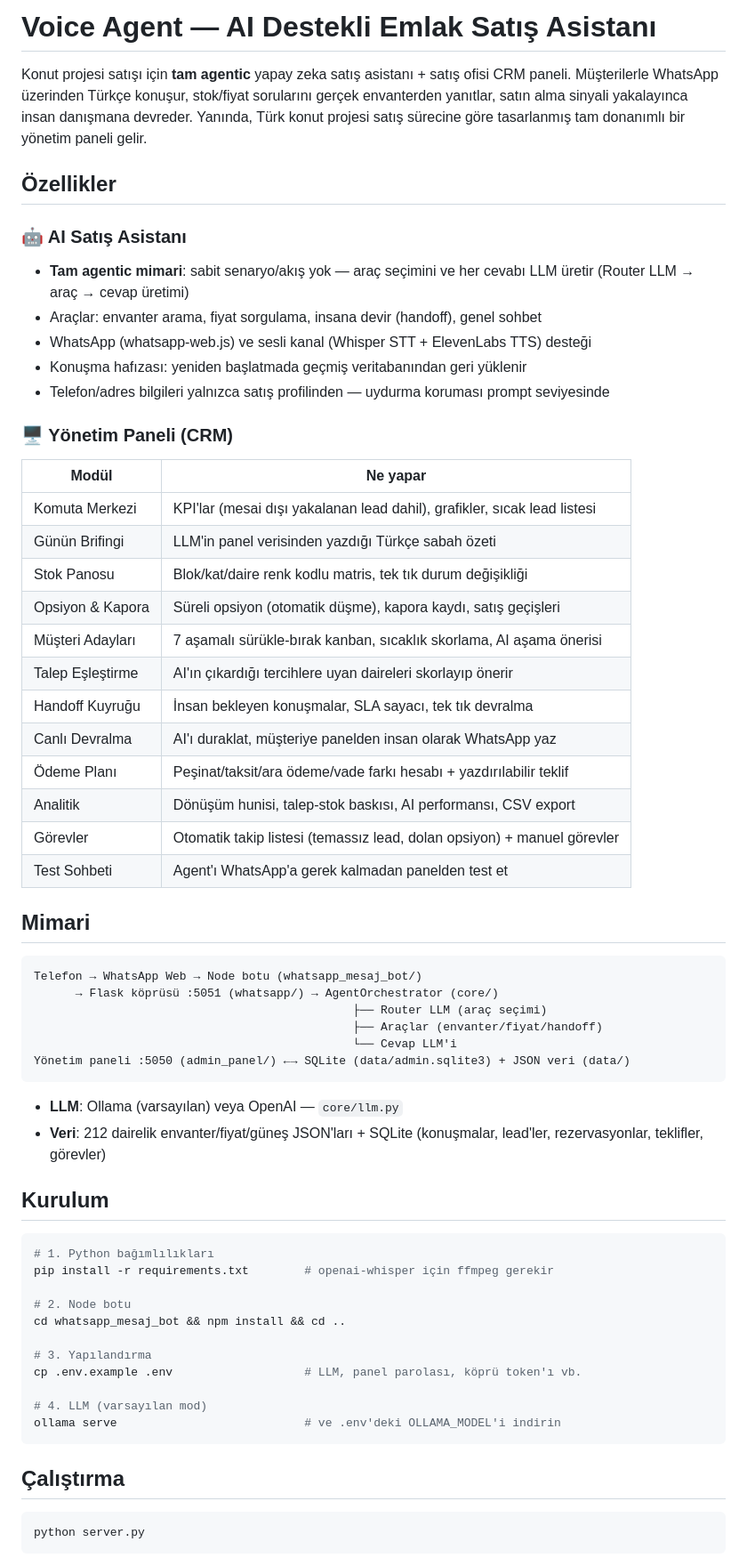
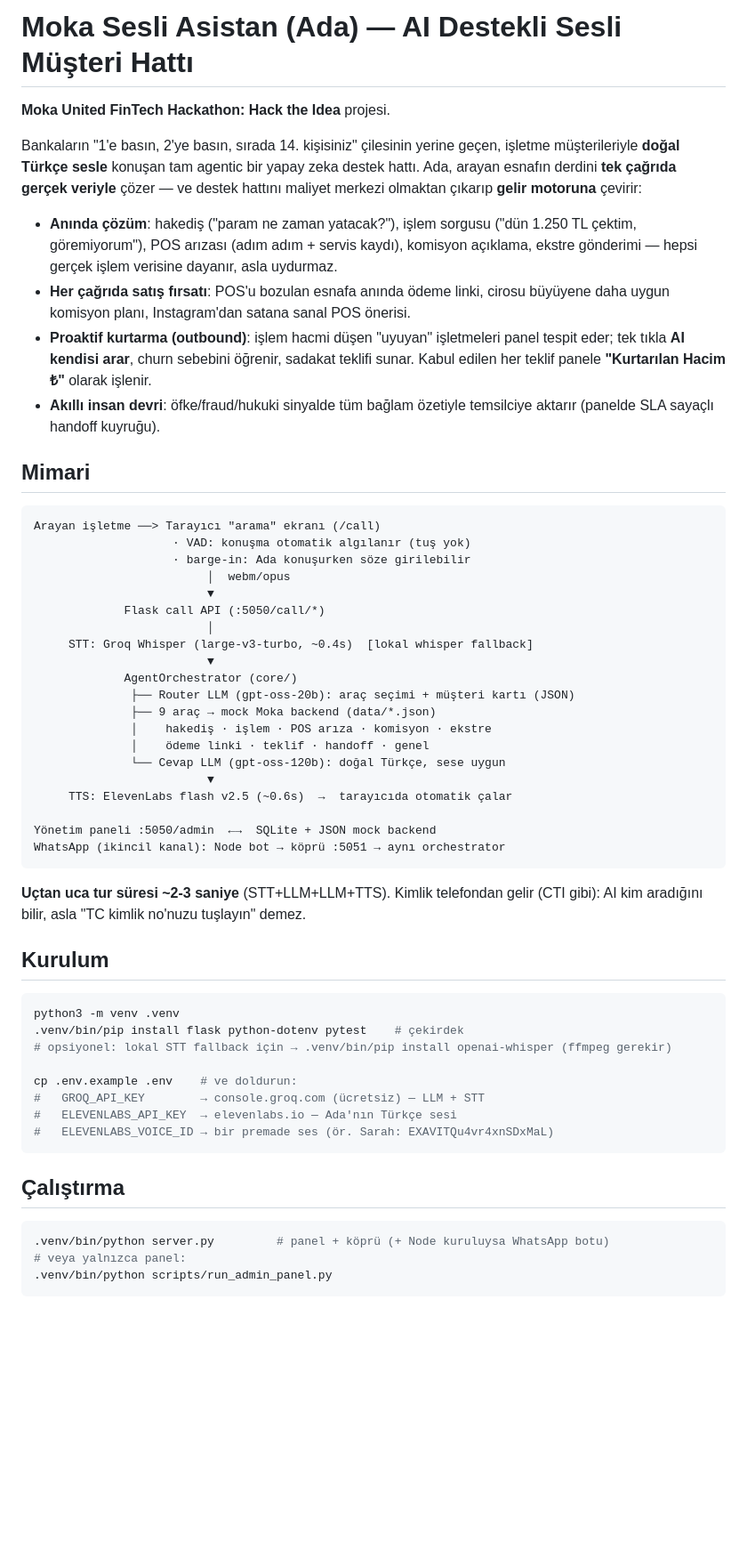
Before and after one commit to demiraay/moka-sesli-asistan, a Markdown page: README.md, the part around one of its changes. Shown at 89% size. GitHub-like rendering; blank space fills up the shorter version.

Commit message:
Proje dokümantasyonu

````diff
--- a/README.md
+++ b/README.md
@@ -1,70 +1,70 @@
-# Voice Agent — AI Destekli Emlak Satış Asistanı
+# Moka Sesli Asistan (Ada) — AI Destekli Sesli Müşteri Hattı
 
-Konut projesi satışı için **tam agentic** yapay zeka satış asistanı + satış ofisi CRM paneli.
-Müşterilerle WhatsApp üzerinden Türkçe konuşur, stok/fiyat sorularını gerçek envanterden
-yanıtlar, satın alma sinyali yakalayınca insan danışmana devreder. Yanında, Türk konut
-projesi satış sürecine göre tasarlanmış tam donanımlı bir yönetim paneli gelir.
+**Moka United FinTech Hackathon: Hack the Idea** projesi.
 
-## Özellikler
+Bankaların "1'e basın, 2'ye basın, sırada 14. kişisiniz" çilesinin yerine geçen,
+işletme müşterileriyle **doğal Türkçe sesle** konuşan tam agentic bir yapay zeka
+destek hattı. Ada, arayan esnafın derdini **tek çağrıda gerçek veriyle** çözer —
+ve destek hattını maliyet merkezi olmaktan çıkarıp **gelir motoruna** çevirir:
 
-### 🤖 AI Satış Asistanı
-- **Tam agentic mimari**: sabit senaryo/akış yok — araç seçimini ve her cevabı LLM üretir
-  (Router LLM → araç → cevap üretimi)
-- Araçlar: envanter arama, fiyat sorgulama, insana devir (handoff), genel sohbet
-- WhatsApp (whatsapp-web.js) ve sesli kanal (Whisper STT + ElevenLabs TTS) desteği
-- Konuşma hafızası: yeniden başlatmada geçmiş veritabanından geri yüklenir
-- Telefon/adres bilgileri yalnızca satış profilinden — uydurma koruması prompt seviyesinde
-
-### 🖥️ Yönetim Paneli (CRM)
-| Modül | Ne yapar |
-|---|---|
-| Komuta Merkezi | KPI'lar (mesai dışı yakalanan lead dahil), grafikler, sıcak lead listesi |
-| Günün Brifingi | LLM'in panel verisinden yazdığı Türkçe sabah özeti |
-| Stok Panosu | Blok/kat/daire renk kodlu matris, tek tık durum değişikliği |
-| Opsiyon & Kapora | Süreli opsiyon (otomatik düşme), kapora kaydı, satış geçişleri |
-| Müşteri Adayları | 7 aşamalı sürükle-bırak kanban, sıcaklık skorlama, AI aşama önerisi |
-| Talep Eşleştirme | AI'ın çıkardığı tercihlere uyan daireleri skorlayıp önerir |
-| Handoff Kuyruğu | İnsan bekleyen konuşmalar, SLA sayacı, tek tık devralma |
-| Canlı Devralma | AI'ı duraklat, müşteriye panelden insan olarak WhatsApp yaz |
-| Ödeme Planı | Peşinat/taksit/ara ödeme/vade farkı hesabı + yazdırılabilir teklif |
-| Analitik | Dönüşüm hunisi, talep-stok baskısı, AI performansı, CSV export |
-| Görevler | Otomatik takip listesi (temassız lead, dolan opsiyon) + manuel görevler |
-| Test Sohbeti | Agent'ı WhatsApp'a gerek kalmadan panelden test et |
+- **Anında çözüm**: hakediş ("param ne zaman yatacak?"), işlem sorgusu
+  ("dün 1.250 TL çektim, göremiyorum"), POS arızası (adım adım + servis kaydı),
+  komisyon açıklama, ekstre gönderimi — hepsi gerçek işlem verisine dayanır,
+  asla uydurmaz.
+- **Her çağrıda satış fırsatı**: POS'u bozulan esnafa anında ödeme linki, cirosu
+  büyüyene daha uygun komisyon planı, Instagram'dan satana sanal POS önerisi.
+- **Proaktif kurtarma (outbound)**: işlem hacmi düşen "uyuyan" işletmeleri panel
+  tespit eder; tek tıkla **AI kendisi arar**, churn sebebini öğrenir, sadakat
+  teklifi sunar. Kabul edilen her teklif panele **"Kurtarılan Hacim ₺"** olarak işlenir.
+- **Akıllı insan devri**: öfke/fraud/hukuki sinyalde tüm bağlam özetiyle
+  temsilciye aktarır (panelde SLA sayaçlı handoff kuyruğu).
 
 ## Mimari
 
 ```
-Telefon → WhatsApp Web → Node botu (whatsapp_mesaj_bot/)
-      → Flask köprüsü :5051 (whatsapp/) → AgentOrchestrator (core/)
-                                              ├── Router LLM (araç seçimi)
-                                              ├── Araçlar (envanter/fiyat/handoff)
-                                              └── Cevap LLM'i
-Yönetim paneli :5050 (admin_panel/) ←→ SQLite (data/admin.sqlite3) + JSON veri (data/)
+Arayan işletme ──> Tarayıcı "arama" ekranı (/call)
+                    · VAD: konuşma otomatik algılanır (tuş yok)
+                    · barge-in: Ada konuşurken söze girilebilir
+                         │  webm/opus
+                         ▼
+             Flask call API (:5050/call/*)
+                         │
+     STT: Groq Whisper (large-v3-turbo, ~0.4s)  [lokal whisper fallback]
+                         ▼
+             AgentOrchestrator (core/)
+              ├── Router LLM (gpt-oss-20b): araç seçimi + müşteri kartı (JSON)
+              ├── 9 araç → mock Moka backend (data/*.json)
+              │    hakediş · işlem · POS arıza · komisyon · ekstre
+              │    ödeme linki · teklif · handoff · genel
+              └── Cevap LLM (gpt-oss-120b): doğal Türkçe, sese uygun
+                         ▼
+     TTS: ElevenLabs flash v2.5 (~0.6s)  →  tarayıcıda otomatik çalar
+
+Yönetim paneli :5050/admin  ←→  SQLite + JSON mock backend
+WhatsApp (ikincil kanal): Node bot → köprü :5051 → aynı orchestrator
 ```
 
-- **LLM**: Ollama (varsayılan) veya OpenAI — `core/llm.py`
-- **Veri**: 212 dairelik envanter/fiyat/güneş JSON'ları + SQLite (konuşmalar, lead'ler,
-  rezervasyonlar, teklifler, görevler)
+**Uçtan uca tur süresi ~2-3 saniye** (STT+LLM+LLM+TTS). Kimlik telefondan gelir
+(CTI gibi): AI kim aradığını bilir, asla "TC kimlik no'nuzu tuşlayın" demez.
 
 ## Kurulum
 
 ```bash
-# 1. Python bağımlılıkları
-pip install -r requirements.txt        # openai-whisper için ffmpeg gerekir
+python3 -m venv .venv
+.venv/bin/pip install flask python-dotenv pytest    # çekirdek
+# opsiyonel: lokal STT fallback için → .venv/bin/pip install openai-whisper (ffmpeg gerekir)
 
-# 2. Node botu
-cd whatsapp_mesaj_bot && npm install && cd ..
-
-# 3. Yapılandırma
-cp .env.example .env                   # LLM, panel parolası, köprü token'ı vb.
-
-# 4. LLM (varsayılan mod)
-ollama serve                           # ve .env'deki OLLAMA_MODEL'i indirin
+cp .env.example .env    # ve doldurun:
+#   GROQ_API_KEY        → console.groq.com (ücretsiz) — LLM + STT
+#   ELEVENLABS_API_KEY  → elevenlabs.io — Ada'nın Türkçe sesi
+#   ELEVENLABS_VOICE_ID → bir premade ses (ör. Sarah: EXAVITQu4vr4xnSDxMaL)
 ```
 
 ## Çalıştırma
 
 ```bash
-python server.py
+.venv/bin/python server.py         # panel + köprü (+ Node kuruluysa WhatsApp botu)
+# veya yalnızca panel:
+.venv/bin/python scripts/run_admin_panel.py
 ```
 
````
Also changed, not shown: other parts of README.md (+34 -11 lines).
